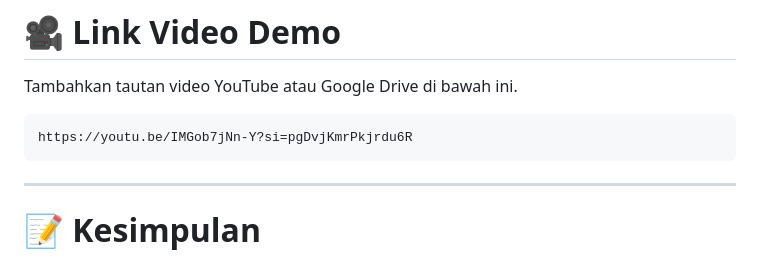
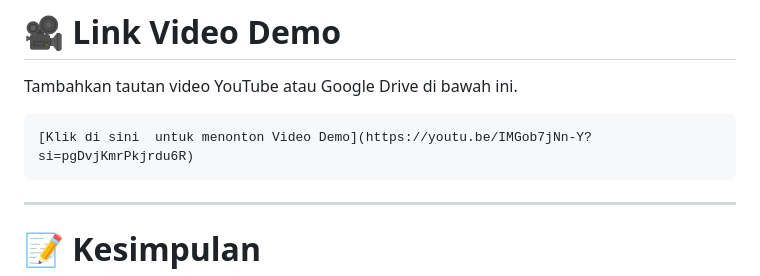
Before and after one commit to Kelompok3SO/sistem-operasi-kelompok3, a Markdown page: README.md, the part around the change. Rendered like a GitHub page.

````diff
--- a/README.md
+++ b/README.md
@@ -409,7 +409,7 @@ Apabila halaman profil kelompok muncul berarti konfigurasi berhasil.
 Tambahkan tautan video YouTube atau Google Drive di bawah ini.
 
 ```
-https://youtu.be/IMGob7jNn-Y?si=pgDvjKmrPkjrdu6R
+[Klik di sini  untuk menonton Video Demo](https://youtu.be/IMGob7jNn-Y?si=pgDvjKmrPkjrdu6R)
 ```
 
 ---
````
